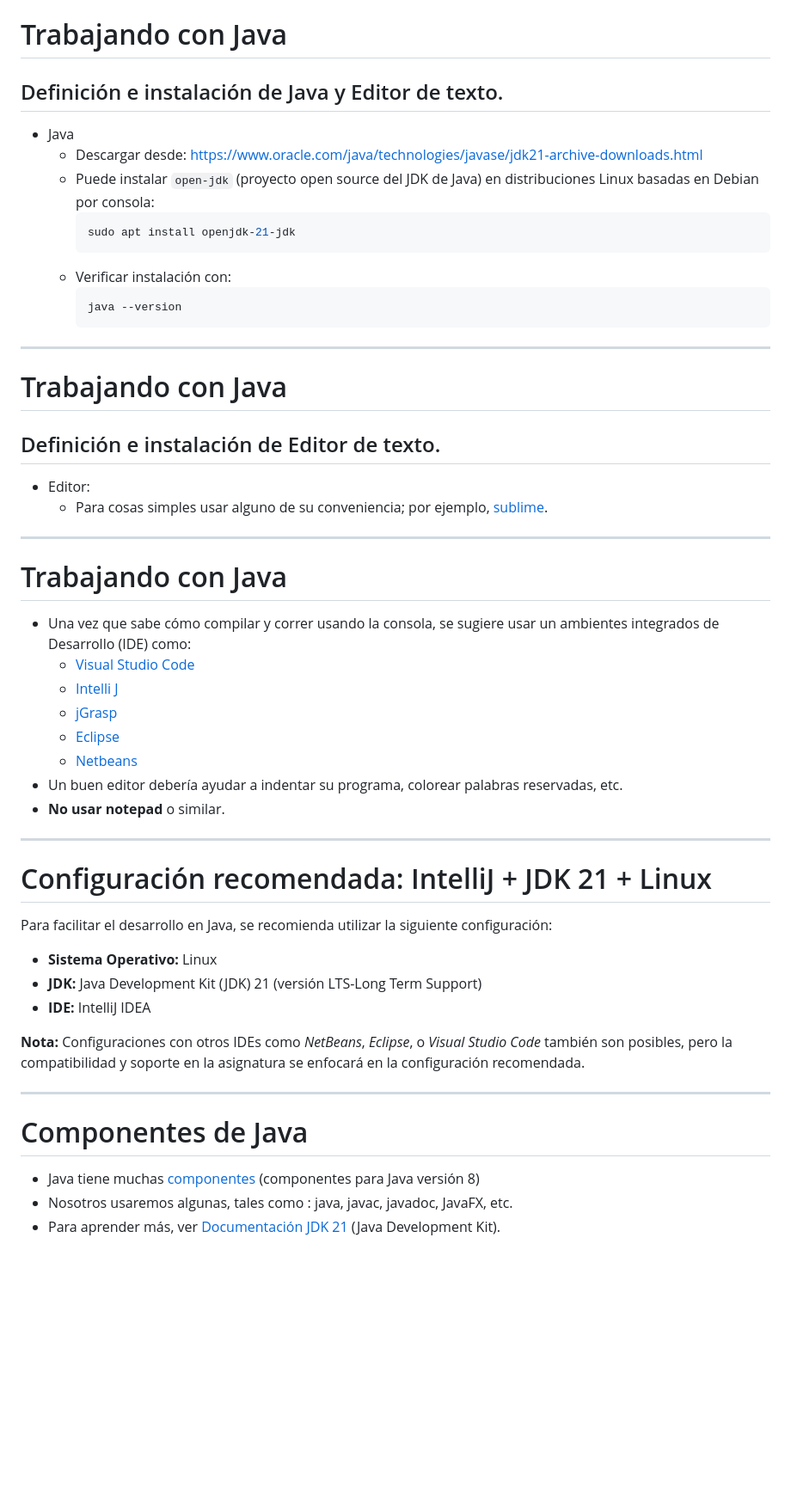
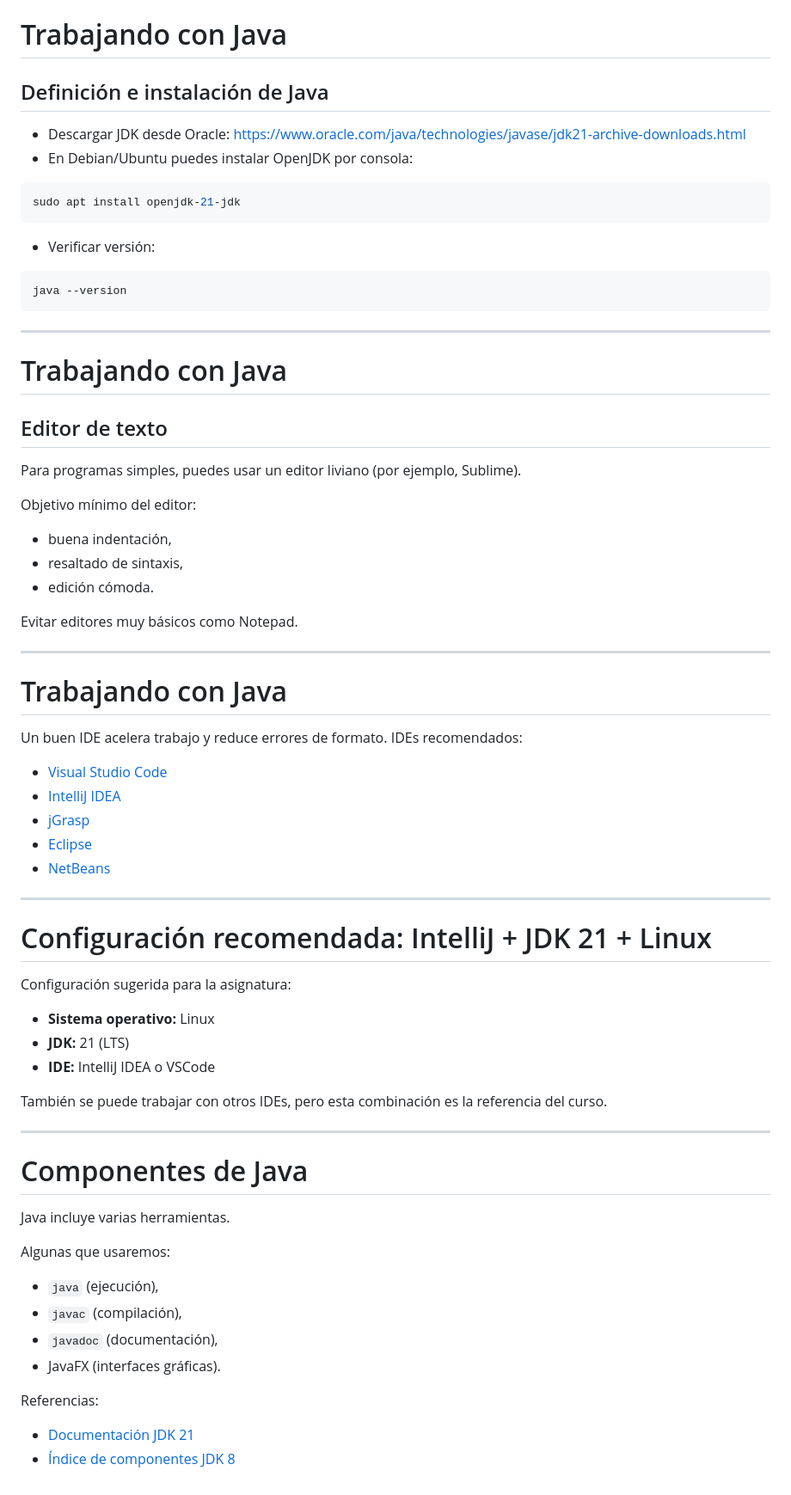
Before and after one commit to polivares/ELO329, a Markdown page: 02-Java_Introduction/02-JavaIntroduction.md, the part around one of its changes. Shown at 86% size. Rendered like a GitHub page; blank space fills up the shorter version.

Commit message:
Update clase 02-Java_Introduction

````diff
--- a/02-Java_Introduction/02-JavaIntroduction.md
+++ b/02-Java_Introduction/02-JavaIntroduction.md
@@ -111,52 +146,68 @@ Compilación y ejecución de un programa Java en Linux se realiza por **consola
 ---
 
 # Trabajando con Java
-## Definición e instalación de Java y Editor de texto.
-- Java
-  - Descargar desde: [https://www.oracle.com/java/technologies/javase/jdk21-archive-downloads.html](https://www.oracle.com/java/technologies/javase/jdk21-archive-downloads.html)
-  - Puede instalar `open-jdk` (proyecto open source del JDK de Java) en distribuciones Linux basadas en Debian por consola:
-    ```bash
-    sudo apt install openjdk-21-jdk
-    ```
-  - Verificar instalación con:
-    ```bash
-    java --version
-    ```
+## Definición e instalación de Java
+
+- Descargar JDK desde Oracle:
+  [https://www.oracle.com/java/technologies/javase/jdk21-archive-downloads.html](https://www.oracle.com/java/technologies/javase/jdk21-archive-downloads.html)
+- En Debian/Ubuntu puedes instalar OpenJDK por consola:
+```bash
+sudo apt install openjdk-21-jdk
+```
+- Verificar versión:
+```bash
+java --version
+```
+
 ---
 
 # Trabajando con Java
-## Definición e instalación de Editor de texto.
-- Editor:
-    - Para cosas simples usar alguno de su conveniencia; por ejemplo, [sublime](https://www.sublimetext.com/index2).
+## Editor de texto
 
+Para programas simples, puedes usar un editor liviano (por ejemplo, Sublime).
+
+Objetivo mínimo del editor:
+- buena indentación,
+- resaltado de sintaxis,
+- edición cómoda.
+
+Evitar editores muy básicos como Notepad.
 
 ---
+
 # Trabajando con Java
-- Una vez que sabe cómo compilar y correr usando la consola, se sugiere usar un ambientes integrados de Desarrollo (IDE) como:
-    - [Visual Studio Code](https://code.visualstudio.com/)
-    - [Intelli J](https://www.jetbrains.com/es-es/idea/)
-    - [jGrasp](https://www.jgrasp.org/)
-    - [Eclipse](https://eclipseide.org/)
-    - [Netbeans](https://netbeans.apache.org/front/main/index.html)
-- Un buen editor debería ayudar a indentar su programa, colorear palabras reservadas, etc.
-- **No usar notepad** o similar.
+
+Un buen IDE acelera trabajo y reduce errores de formato.
+IDEs recomendados:
+- [Visual Studio Code](https://code.visualstudio.com/)
+- [IntelliJ IDEA](https://www.jetbrains.com/es-es/idea/)
+- [jGrasp](https://www.jgrasp.org/)
+- [Eclipse](https://eclipseide.org/)
+- [NetBeans](https://netbeans.apache.org/front/main/index.html)
 
 ---
 
 # Configuración recomendada: IntelliJ + JDK 21 + Linux
 
-Para facilitar el desarrollo en Java, se recomienda utilizar la siguiente configuración:
+Configuración sugerida para la asignatura:
+- **Sistema operativo:** Linux
+- **JDK:** 21 (LTS)
+- **IDE:** IntelliJ IDEA o VSCode
 
-- **Sistema Operativo:** Linux
-- **JDK:** Java Development Kit (JDK) 21 (versión LTS-Long Term Support)
-- **IDE:** IntelliJ IDEA
-
-**Nota:** Configuraciones con otros IDEs como *NetBeans*, *Eclipse*, o *Visual Studio Code* también son posibles, pero la compatibilidad y soporte en la asignatura se enfocará en la configuración recomendada.
+También se puede trabajar con otros IDEs, pero esta combinación es la referencia del curso.
 
 ---
 
 # Componentes de Java
 
-- Java tiene muchas [componentes](http://manuales.elo.utfsm.cl/manuales/jdk-8u40/index.html) (componentes para Java versión 8)
-- Nosotros usaremos algunas, tales como : java, javac, javadoc, JavaFX, etc.
-- Para aprender más, ver [Documentación JDK 21](https://docs.oracle.com/en/java/javase/21/) (Java Development Kit).
+Java incluye varias herramientas.
+
+Algunas que usaremos:
+- `java` (ejecución),
+- `javac` (compilación),
+- `javadoc` (documentación),
+- JavaFX (interfaces gráficas).
+
+Referencias:
+- [Documentación JDK 21](https://docs.oracle.com/en/java/javase/21/)
+- [Índice de componentes JDK 8](http://manuales.elo.utfsm.cl/manuales/jdk-8u40/index.html)
````
Also changed, not shown: other parts of 02-Java_Introduction/02-JavaIntroduction.md (+95 -60 lines).
